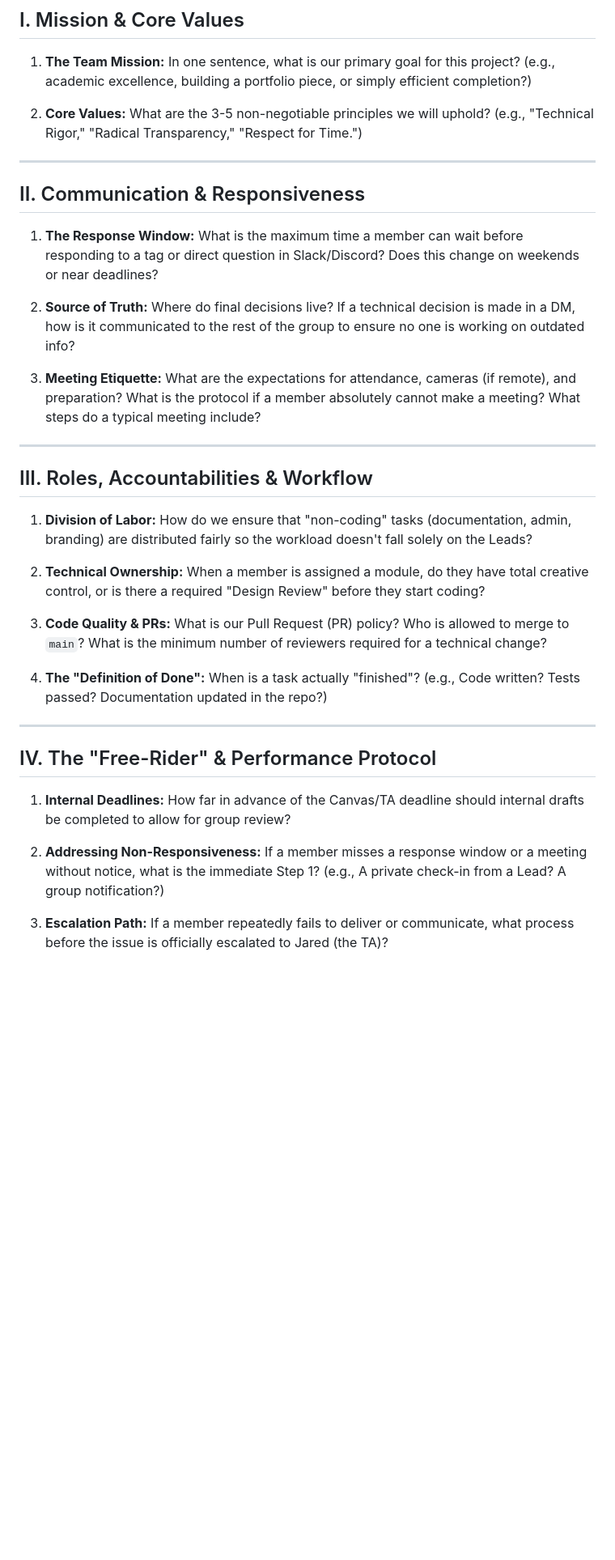
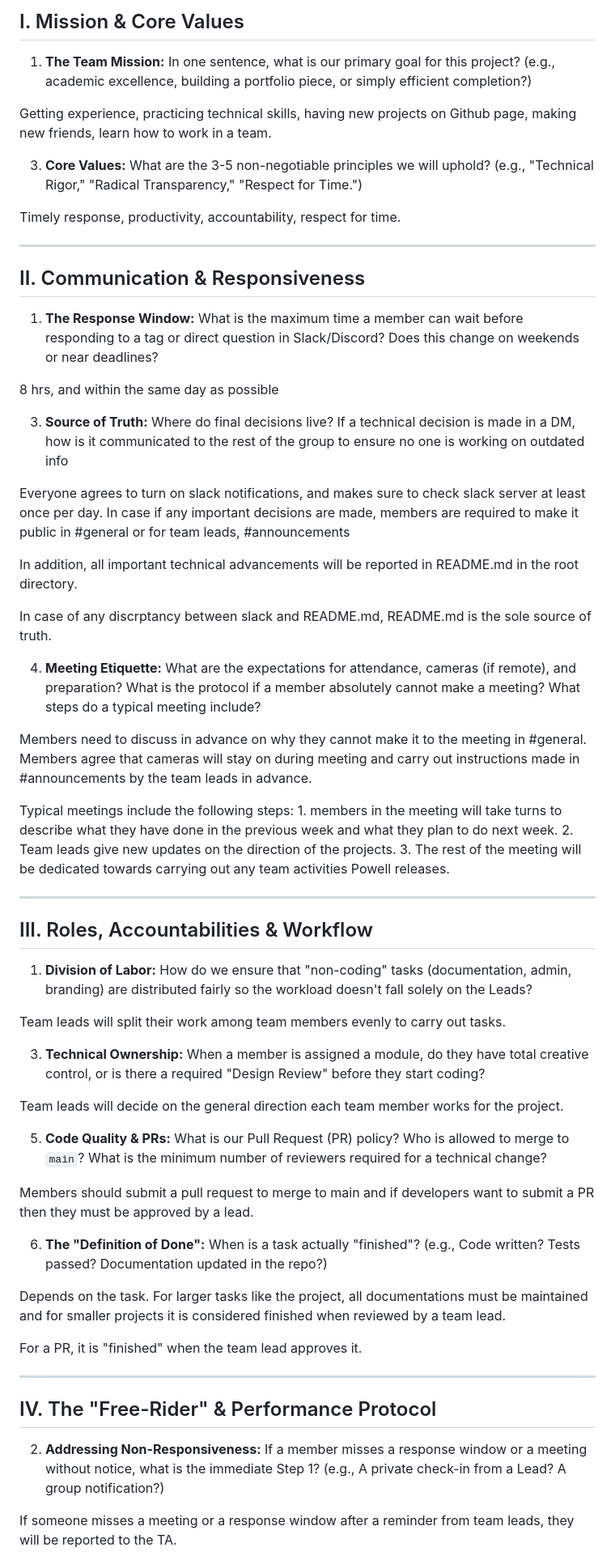
Before and after one commit to cse110-sp26-group12/cse110-sp26-group12, a Markdown page: admin/misc/rules.md, the part around one of its changes. Shown at 81% size. Drawn GitHub-style; blank space fills up the shorter version.

```diff
--- a/admin/misc/rules.md
+++ b/admin/misc/rules.md
@@ -8,8 +8,11 @@ This document serves as our "Source of Truth" for team culture, expectations, an
 
 1. **The Team Mission:** In one sentence, what is our primary goal for this project? (e.g., academic excellence, building a portfolio piece, or simply efficient completion?)
 
-2. **Core Values:** What are the 3-5 non-negotiable principles we will uphold? (e.g., "Technical Rigor," "Radical Transparency," "Respect for Time.")
+  Getting experience, practicing technical skills, having new projects on Github page, making new friends, learn how to work in a team.
 
+3. **Core Values:** What are the 3-5 non-negotiable principles we will uphold? (e.g., "Technical Rigor," "Radical Transparency," "Respect for Time.")
+
+Timely response, productivity, accountability, respect for time.
 
 ---
 
@@ -17,9 +20,22 @@ This document serves as our "Source of Truth" for team culture, expectations, an
 
 1. **The Response Window:** What is the maximum time a member can wait before responding to a tag or direct question in Slack/Discord? Does this change on weekends or near deadlines?
 
-2. **Source of Truth:** Where do final decisions live? If a technical decision is made in a DM, how is it communicated to the rest of the group to ensure no one is working on outdated info?
+8 hrs, and within the same day as possible
 
-3. **Meeting Etiquette:** What are the expectations for attendance, cameras (if remote), and preparation? What is the protocol if a member absolutely cannot make a meeting? What steps do a typical meeting include?
+3. **Source of Truth:** Where do final decisions live? If a technical decision is made in a DM, how is it communicated to the rest of the group to ensure no one is working on outdated info
+
+Everyone agrees to turn on slack notifications, and makes sure to check slack server at least once per day. In case if any important decisions are made, members are required to make it public in #general or for team leads, #announcements
+
+In addition, all important technical advancements will be reported in README.md in the root directory.
+
+In case of any discrptancy between slack and README.md, README.md is the sole source of truth.
+
+
+4. **Meeting Etiquette:** What are the expectations for attendance, cameras (if remote), and preparation? What is the protocol if a member absolutely cannot make a meeting? What steps do a typical meeting include?
+
+Members need to discuss in advance on why they cannot make it to the meeting in #general. Members agree that cameras will stay on during meeting and carry out instructions made in #announcements by the team leads in advance.
+
+Typical meetings include the following steps: 1. members in the meeting will take turns to describe what they have done in the previous week and what they plan to do next week. 2. Team leads give new updates on the direction of the projects. 3. The rest of the meeting will be dedicated towards carrying out any team activities Powell releases.
 
 ---
 
@@ -27,19 +43,28 @@ This document serves as our "Source of Truth" for team culture, expectations, an
 
 1. **Division of Labor:** How do we ensure that "non-coding" tasks (documentation, admin, branding) are distributed fairly so the workload doesn't fall solely on the Leads?
 
-2. **Technical Ownership:** When a member is assigned a module, do they have total creative control, or is there a required "Design Review" before they start coding?
+Team leads will split their work among team members evenly to carry out tasks.
 
-3. **Code Quality & PRs:** What is our Pull Request (PR) policy? Who is allowed to merge to `main`? What is the minimum number of reviewers required for a technical change?
+3. **Technical Ownership:** When a member is assigned a module, do they have total creative control, or is there a required "Design Review" before they start coding?
 
-4. **The "Definition of Done":** When is a task actually "finished"? (e.g., Code written? Tests passed? Documentation updated in the repo?)
+  Team leads will decide on the general direction each team member works for the project.
+
+5. **Code Quality & PRs:** What is our Pull Request (PR) policy? Who is allowed to merge to `main`? What is the minimum number of reviewers required for a technical change?
+
+Members should submit a pull request to merge to main and if developers want to submit a PR then they must be approved by a lead.
+
+6. **The "Definition of Done":** When is a task actually "finished"? (e.g., Code written? Tests passed? Documentation updated in the repo?)
+
+Depends on the task. For larger tasks like the project, all documentations must be maintained and for smaller projects it is considered finished when reviewed by a team lead.
+
+For a PR, it is "finished" when the team lead approves it.
 
 ---
 
 ## IV. The "Free-Rider" & Performance Protocol
 
-1. **Internal Deadlines:** How far in advance of the Canvas/TA deadline should internal drafts be completed to allow for group review?
 
 2. **Addressing Non-Responsiveness:** If a member misses a response window or a meeting without notice, what is the immediate Step 1? (e.g., A private check-in from a Lead? A group notification?)
 
-3. **Escalation Path:** If a member repeatedly fails to deliver or communicate, what process before the issue is officially escalated to Jared (the TA)?
+If someone misses a meeting or a response window after a reminder  from team leads, they will be reported to the TA.
 
```
Also changed, not shown: other parts of admin/misc/rules.md (+10 -0 lines).
